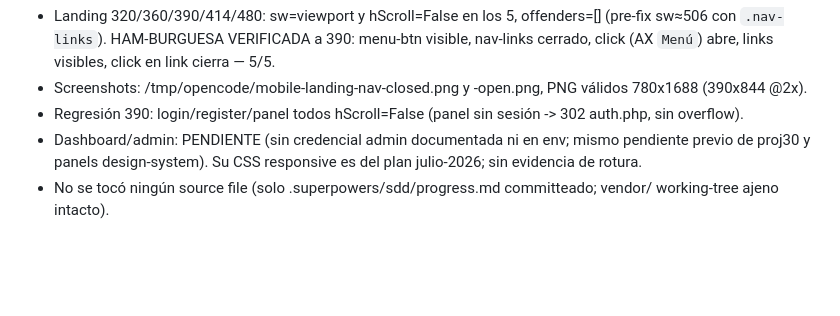
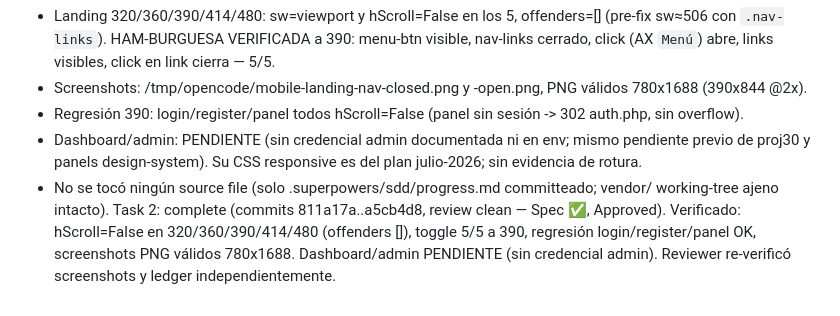
Before and after one commit to gregorbc/bybitboy, a Markdown page: .superpowers/sdd/progress.md, the part around the change. GitHub-like rendering; blank space fills up the shorter version.

Commit message:
docs: record task 2 completion (mobile responsive)

```diff
--- a/.superpowers/sdd/progress.md
+++ b/.superpowers/sdd/progress.md
@@ -179,3 +179,4 @@ Task 2 (verificación empírica): complete (no commits de código; report: .supe
 - Regresión 390: login/register/panel todos hScroll=False (panel sin sesión -> 302 auth.php, sin overflow).
 - Dashboard/admin: PENDIENTE (sin credencial admin documentada ni en env; mismo pendiente previo de proj30 y panels design-system). Su CSS responsive es del plan julio-2026; sin evidencia de rotura.
 - No se tocó ningún source file (solo .superpowers/sdd/progress.md committeado; vendor/ working-tree ajeno intacto).
+Task 2: complete (commits 811a17a..a5cb4d8, review clean — Spec ✅, Approved). Verificado: hScroll=False en 320/360/390/414/480 (offenders []), toggle 5/5 a 390, regresión login/register/panel OK, screenshots PNG válidos 780x1688. Dashboard/admin PENDIENTE (sin credencial admin). Reviewer re-verificó screenshots y ledger independientemente.
```
